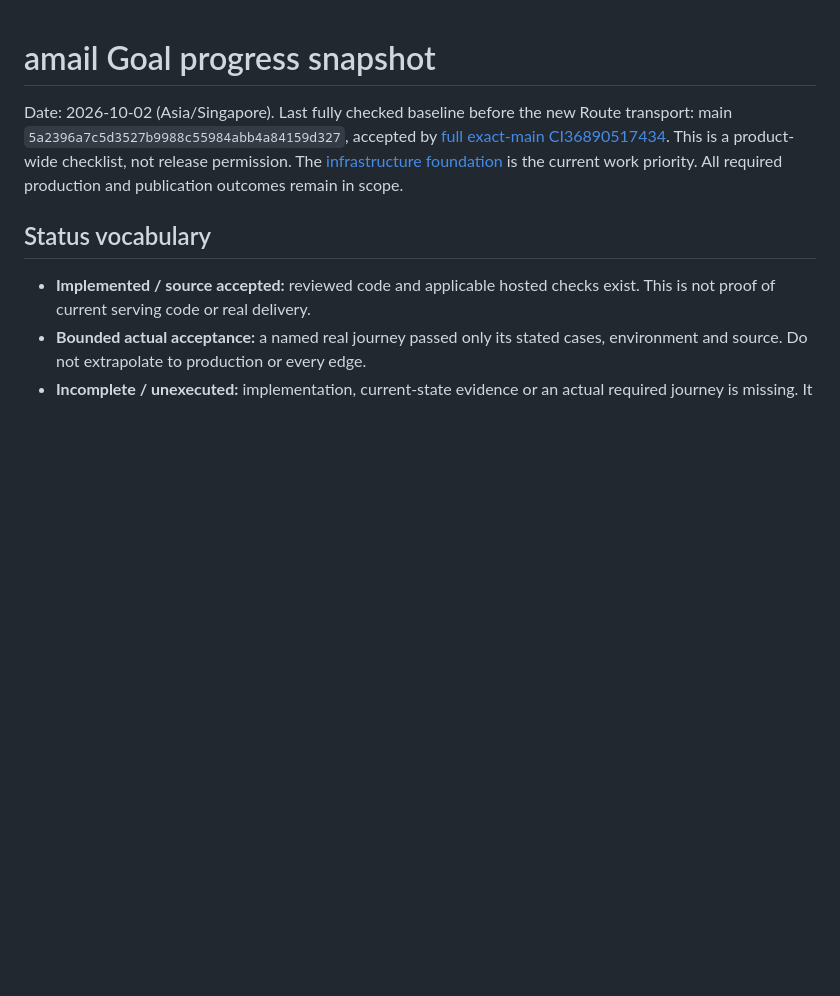
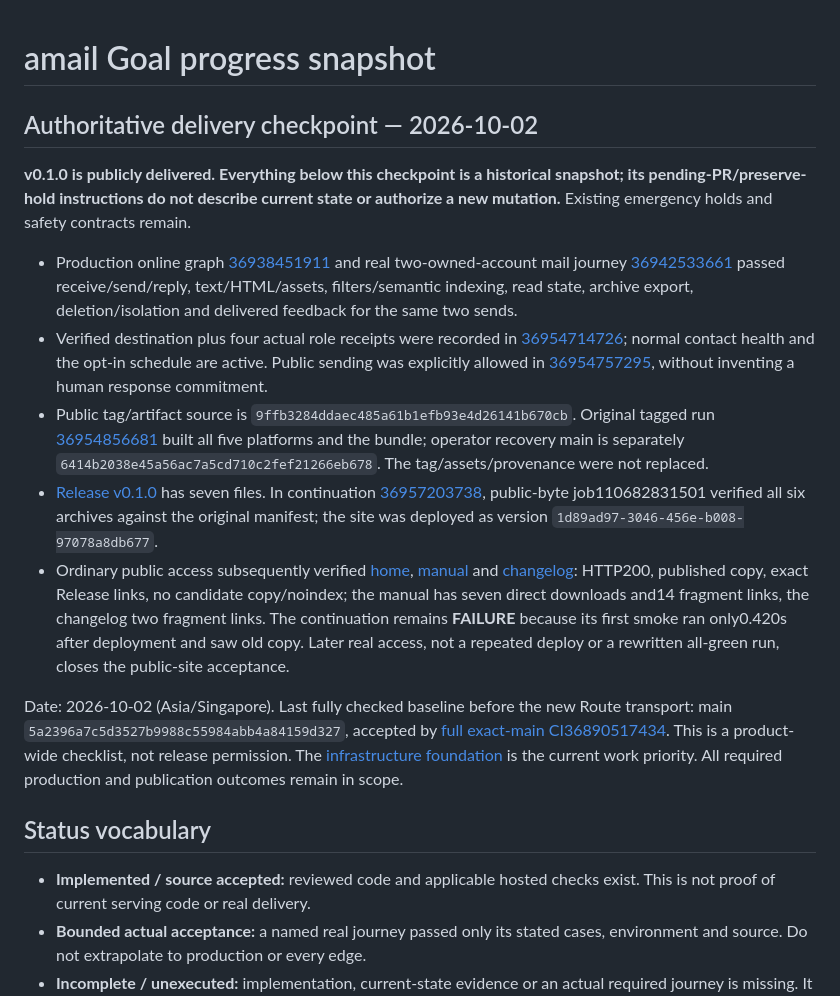
Before and after one commit to kleedaisuki/moesegfault-amail, a Markdown page: docs/goal-progress-snapshot.md, the part around the change. GitHub-like rendering; blank space fills up the shorter version.

Commit message:
docs: make final delivery evidence authoritative over historical snapshots

```diff
--- a/docs/goal-progress-snapshot.md
+++ b/docs/goal-progress-snapshot.md
@@ -1,4 +1,33 @@
 # amail Goal progress snapshot
+
+## Authoritative delivery checkpoint — 2026-10-02
+
+**v0.1.0 is publicly delivered. Everything below this checkpoint is a historical
+snapshot; its pending-PR/preserve-hold instructions do not describe current state
+or authorize a new mutation.** Existing emergency holds and safety contracts remain.
+
+* Production online graph [36938451911](https://github.com/kleedaisuki/moesegfault-amail/actions/runs/36938451911)
+  and real two-owned-account mail journey [36942533661](https://github.com/kleedaisuki/moesegfault-amail/actions/runs/36942533661)
+  passed receive/send/reply, text/HTML/assets, filters/semantic indexing, read state,
+  archive export, deletion/isolation and delivered feedback for the same two sends.
+* Verified destination plus four actual role receipts were recorded in [36954714726](https://github.com/kleedaisuki/moesegfault-amail/actions/runs/36954714726);
+  normal contact health and the opt-in schedule are active. Public sending was explicitly
+  allowed in [36954757295](https://github.com/kleedaisuki/moesegfault-amail/actions/runs/36954757295), without inventing a human response commitment.
+* Public tag/artifact source is `9ffb3284ddaec485a61b1efb93e4d26141b670cb`.
+  Original tagged run [36954856681](https://github.com/kleedaisuki/moesegfault-amail/actions/runs/36954856681)
+  built all five platforms and the bundle; operator recovery main is separately
+  `6414b2038e45a56ac7a5cd710c2fef21266eb678`. The tag/assets/provenance were not replaced.
+* [Release v0.1.0](https://github.com/kleedaisuki/moesegfault-amail/releases/tag/v0.1.0)
+  has seven files. In continuation [36957203738](https://github.com/kleedaisuki/moesegfault-amail/actions/runs/36957203738),
+  public-byte job110682831501 verified all six archives against the original manifest;
+  the site was deployed as version `1d89ad97-3046-456e-b008-97078a8db677`.
+* Ordinary public access subsequently verified [home](https://amail.moesegfault.dev/),
+  [manual](https://amail.moesegfault.dev/manual/) and [changelog](https://amail.moesegfault.dev/changelog/):
+  HTTP200, published copy, exact Release links, no candidate copy/noindex; the manual
+  has seven direct downloads and14 fragment links, the changelog two fragment links.
+  The continuation remains **FAILURE** because its first smoke ran only0.420s after
+  deployment and saw old copy. Later real access, not a repeated deploy or a rewritten
+  all-green run, closes the public-site acceptance.
 
 Date: 2026-10-02 (Asia/Singapore). Last fully checked baseline before the new
 Route transport: main `5a2396a7c5d3527b9988c55984abb4a84159d327`, accepted by
```
Also changed, not shown: docs/infrastructure-foundation.md (+29 -0 lines).
